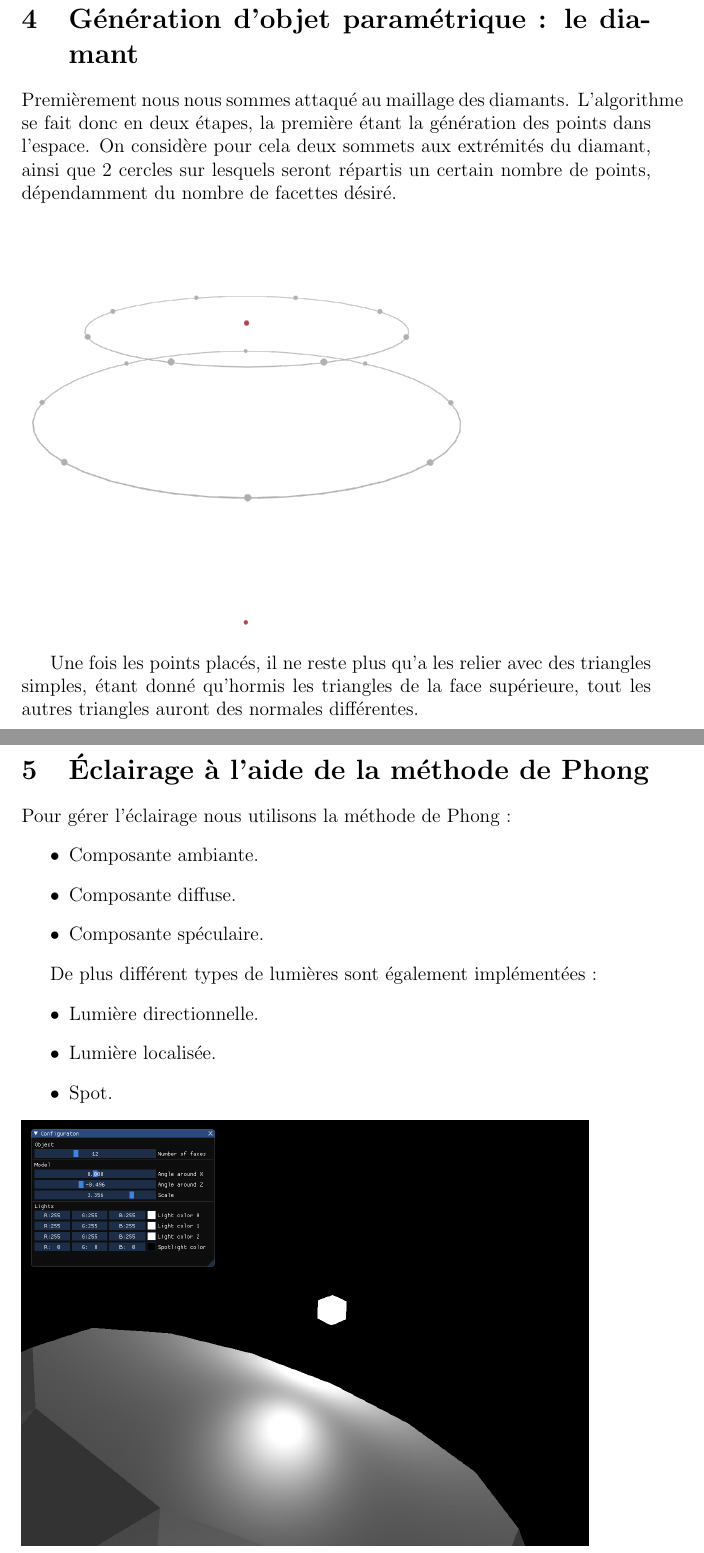
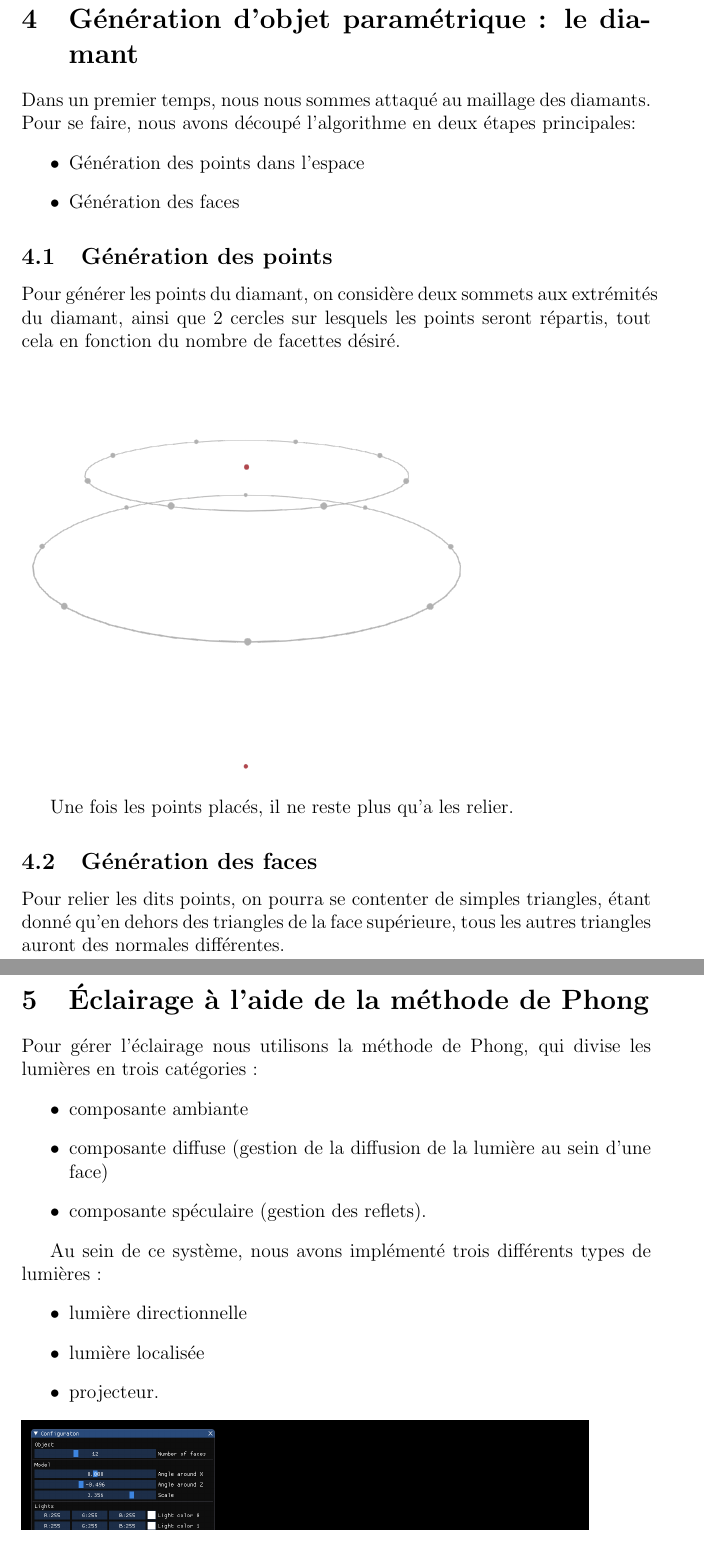
Before and after one commit to CBenoit/IN55-rapport, a LaTeX document (report.tex, which reads tex/generation-obj.tex, tex/phong.tex): two parts of pages 7 and 9 of 14, joined at a grey line, cut so that both start at the same text. Compiled offline with pdfLaTeX.

Commit message:
Pipoting

```diff
--- a/tex/generation-obj.tex
+++ b/tex/generation-obj.tex
@@ -1,22 +1,22 @@
 \section{Génération d'objet paramétrique~: le diamant}
 
-Premièrement nous nous sommes attaqué au maillage des diamants.
-L'algorithme se fait donc en deux étapes, la première étant la génération des points dans l'espace.
-On considère pour cela deux sommets aux extrémités du diamant, ainsi que 2 cercles sur lesquels
-seront répartis un certain nombre de points, dépendamment du nombre de facettes désiré.
+Dans un premier temps, nous nous sommes attaqué au maillage des diamants.
+Pour se faire, nous avons découpé l'algorithme en deux étapes principales:
+\begin{itemize}
+    \item Génération des points dans l'espace
+    \item Génération des faces
+\end{itemize}
 
-{\centering
-\includegraphics[width=0.7\textwidth]{Maillage/circles}}
+\subsection{Génération des points}
 
-Une fois les points placés, il ne reste plus qu'a les relier avec des triangles simples, étant donné
-qu'hormis les triangles de la face supérieure, tout les autres triangles auront des normales différentes.
+Pour générer les points du diamant, on considère deux sommets aux extrémités du diamant, ainsi que 2 cercles sur lesquels
+les points seront répartis, tout cela en fonction du nombre de facettes désiré.
 
-{\centering
-\includegraphics[width=0.7\textwidth]{Maillage/wireframe}}
+{\centering \includegraphics[width=0.7\textwidth]{Maillage/circles}}
 
-Il ne reste plus qu'a calculer les normales de chaque face à l'aide d'un produit
-vectoriel et en choisissant bien les vecteurs.
+Une fois les points placés, il ne reste plus qu'a les relier.
 
-La figure suivante montre résultat final avec le système d'éclairage de Phong que nous
-allons présenter dans la section précédente~:
+\subsection{Génération des faces}
+Pour relier les dits points, on pourra se contenter de simples triangles, étant donné
+qu'en dehors des triangles de la face supérieure, tous les autres triangles auront des normales différentes.
 
--- a/tex/phong.tex
+++ b/tex/phong.tex
@@ -1,16 +1,16 @@
 \section{Éclairage à l'aide de la méthode de Phong}
 
-Pour gérer l'éclairage nous utilisons la méthode de Phong~:
+Pour gérer l'éclairage nous utilisons la méthode de Phong, qui divise les lumières en trois catégories~:
 \begin{itemize}
-    \item Composante ambiante.
-    \item Composante diffuse.
-    \item Composante spéculaire.
+    \item composante ambiante
+    \item composante diffuse (gestion de la diffusion de la lumière au sein d'une face)
+    \item composante spéculaire (gestion des reflets).
 \end{itemize}
 
-De plus différent types de lumières sont également implémentées~:
+Au sein de ce système, nous avons implémenté trois différents types de lumières~:
 \begin{itemize}
-    \item Lumière directionnelle.
-    \item Lumière localisée.
-    \item Spot.
+    \item lumière directionnelle
+    \item lumière localisée
+    \item projecteur.
 \end{itemize}
 
```
Also changed, not shown: tex/reflexion.tex (+24 -24 lines), tex/generation-obj.tex (11 more changed lines), tex/phong.tex (8 more changed lines).
